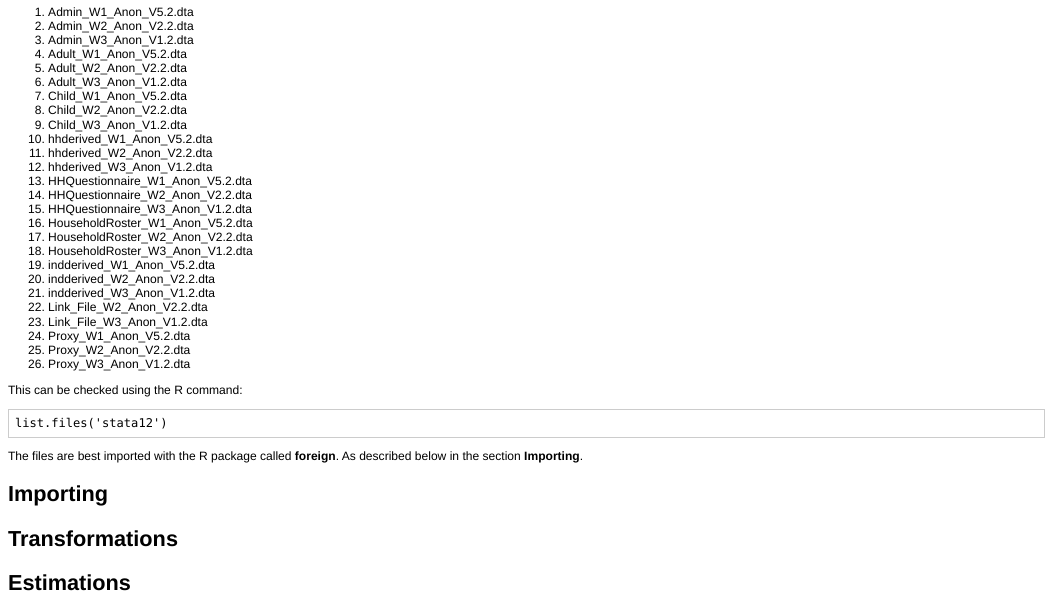
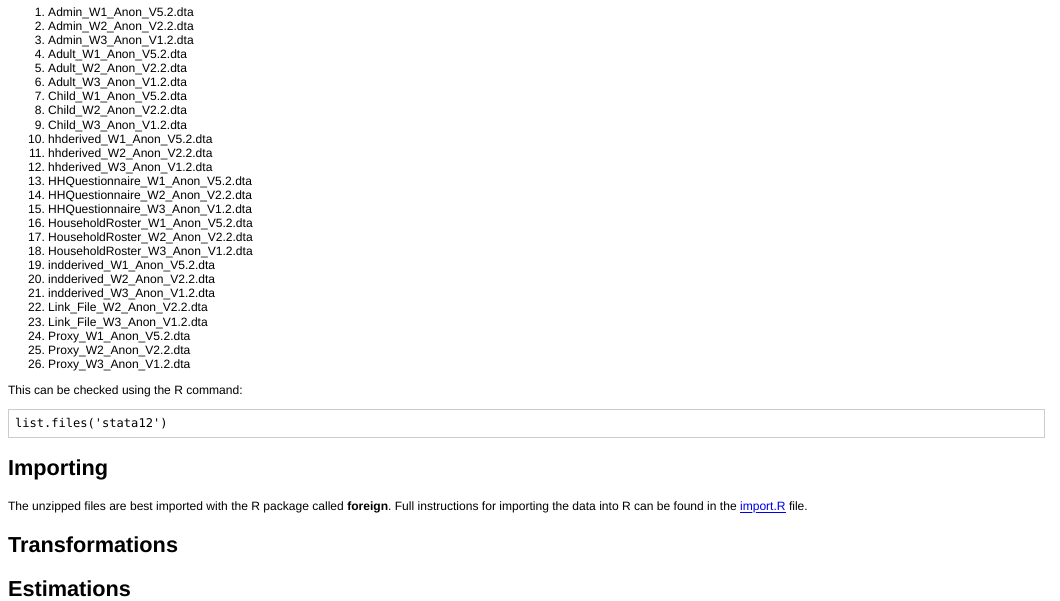
Before and after one commit to bquast/Gender-Child-Growth, an R Markdown document (CodeBook.Rmd): the page in a window 1100 px wide, from 680 px down. The pictures show the output file CodeBook.html that the author committed with the source, opened offline.

Commit message:
link to import.R in instructions

```diff
--- a/CodeBook.Rmd
+++ b/CodeBook.Rmd
@@ -73,13 +73,9 @@ This can be checked using the R command:
     list.files('stata12')
 
 
-
-The files are best imported with the R package called **foreign**. As described below in the section **Importing**.
-
-
 Importing
 --------------------------------------------------------
-
+The unzipped files are best imported with the R package called **foreign**. Full instructions for importing the data into R can be found in the [import.R](/import.R) file.
 
 Transformations
 --------------------------------------------------------
```
Also changed, not shown: CodeBook.html, CodeBook.md.
